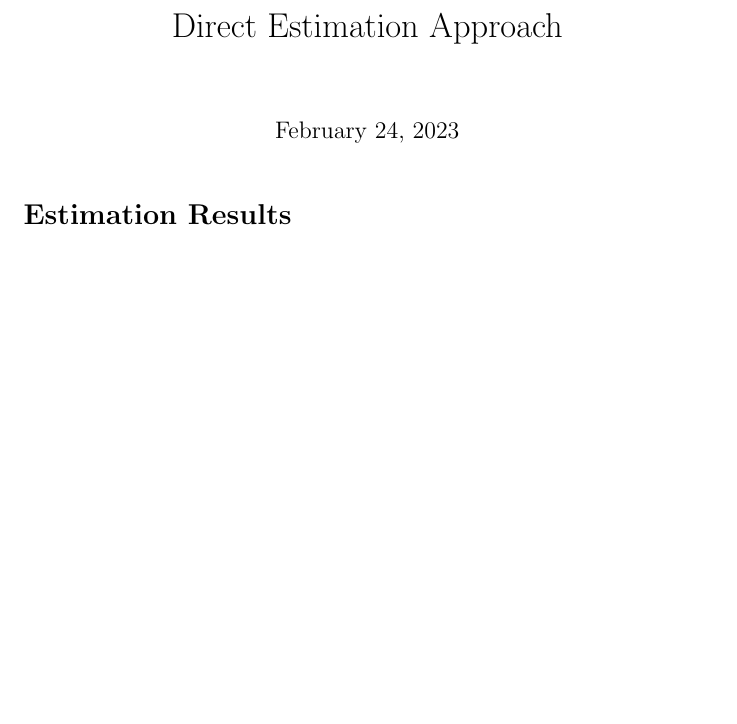
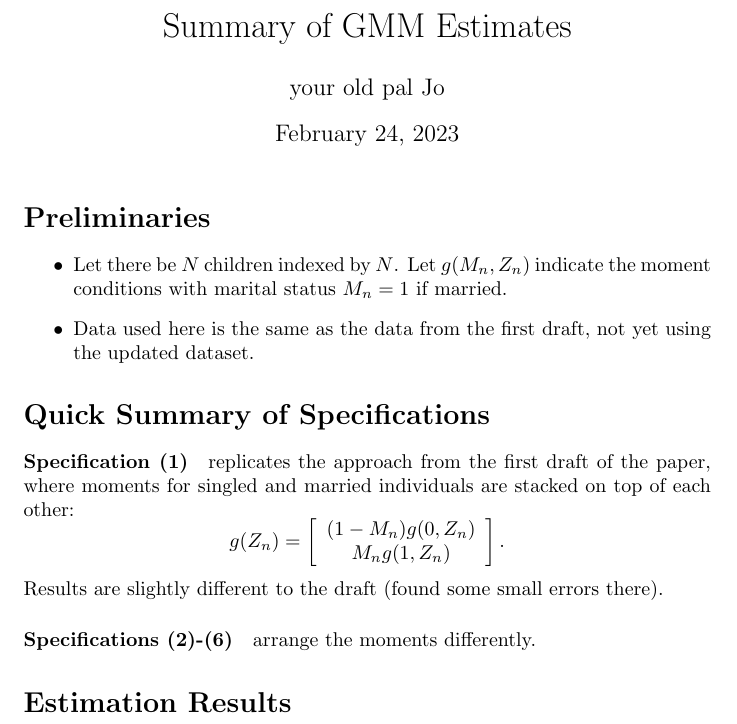
Before and after one commit to josephmullins/ChildSkillProduction, a LaTeX document (notes/results_new.tex): part of page 1 of 2, cut at the place of the change, the shorter picture padded with empty space. Compiled offline with pdfLaTeX.

```diff
--- a/notes/results_new.tex
+++ b/notes/results_new.tex
@@ -1,11 +1,26 @@
 \documentclass{article}
 \usepackage{booktabs,caption}
-\title{Direct Estimation Approach}
-\author{}
+\title{Summary of GMM Estimates}
+\author{your old pal Jo}
 
 \begin{document}
 
 \maketitle
+\section*{Preliminaries}
+\begin{itemize}
+    \item Let there be $N$ children indexed by $N$. Let $g(M_{n},Z_{n})$ indicate the moment conditions with marital status $M_{n}=1$ if married.
+    \item Data used here is the same as the data from the first draft, not yet using the updated dataset.
+\end{itemize}
+
+\section*{Quick Summary of Specifications}
+
+\paragraph{Specification (1)} replicates the approach from the first draft of the paper, where moments for singled and married individuals are stacked on top of each other:
+\[ g(Z_{n}) = \left[\begin{array}{c}(1-M_{n})g(0,Z_{n}) \\ M_{n} g(1,Z_{n})\end{array}\right].\]
+Results are slightly different to the draft (found some small errors there).
+
+\paragraph{Specifications (2)-(6)} arrange the moments differently.
+
+
 \section*{Estimation Results}
 
 
```
